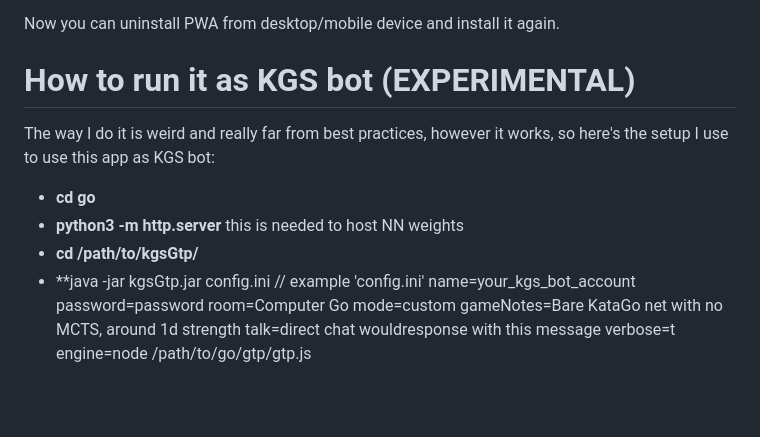
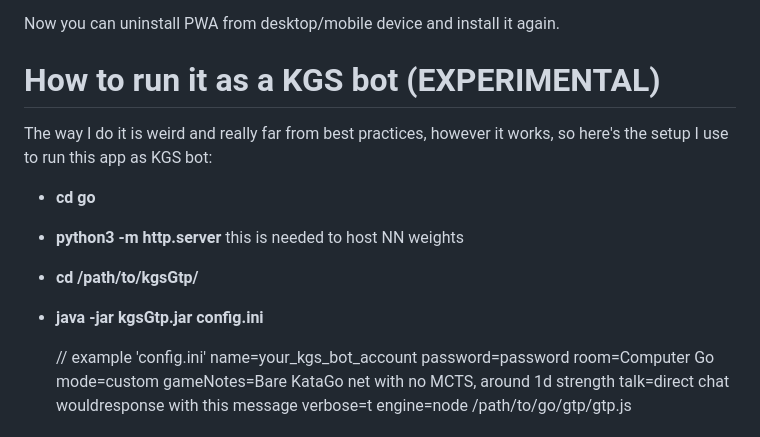
Before and after one commit to maksimKorzh/go, a Markdown page: README.md, the part around the change. GitHub-like rendering; blank space fills up the shorter version.

```diff
--- a/README.md
+++ b/README.md
@@ -45,13 +45,14 @@ you've cleared the cache on your device. This is how it can be achieved:
 
  Now you can uninstall PWA from desktop/mobile device and install it again.
 
-# How to run it as KGS bot (EXPERIMENTAL)
+# How to run it as a KGS bot (EXPERIMENTAL)
 The way I do it is weird and really far from best practices, however it works,
-so here's the setup I use to use this app as KGS bot:
+so here's the setup I use to run this app as KGS bot:
  - **cd go**
  - **python3 -m http.server** this is needed to host NN weights
  - **cd /path/to/kgsGtp/**
- - **java -jar kgsGtp.jar config.ini
+ - **java -jar kgsGtp.jar config.ini**
+
     // example 'config.ini'
     name=your_kgs_bot_account
     password=password
```
